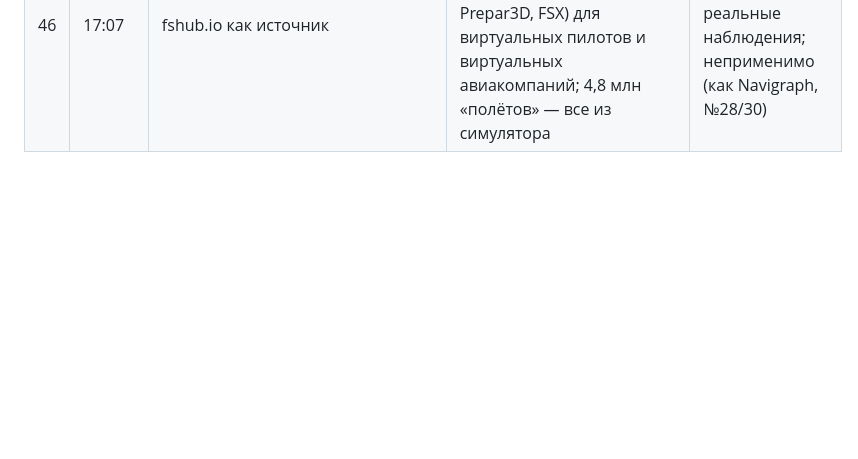
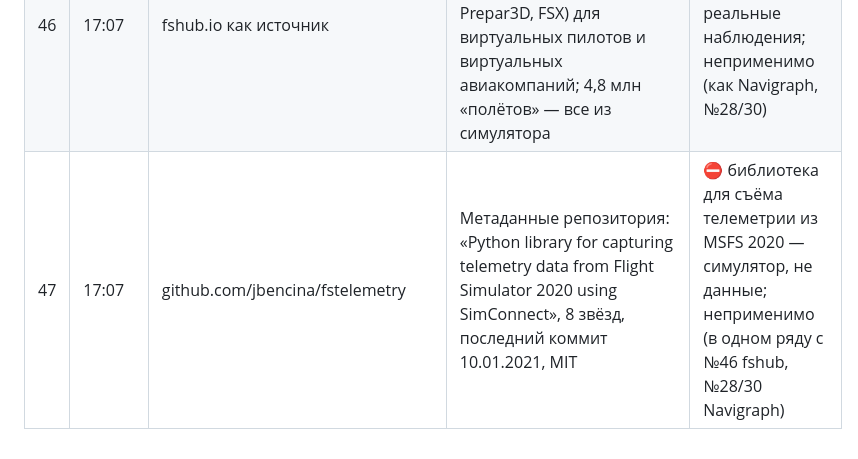
Before and after one commit to disclaimer8/prc-2026, a Markdown page: HYPOTHESES_LOG.md, the part around the change. Rendered like a GitHub page; blank space fills up the shorter version.

Commit message:
Hypothesis 47: fstelemetry is an MSFS SimConnect library, closed
Co-Authored-By: Claude Fable 5.1 <noreply@anthropic.com>

```diff
--- a/HYPOTHESES_LOG.md
+++ b/HYPOTHESES_LOG.md
@@ -60,3 +60,4 @@
 | 44 | 17:04 | data.gov «FLTz» (NASA DashLink) как источник | Прочитаны карточка data.gov и DASHlink: симулированные полёты на симуляторе FLTz группы IFC NASA Ames — случайные круговые маршруты от SFO и обратно, 2011 г., без аномалий; matfiles 1,2 ГБ — кинематика/динамика борта; лицензия «N/A» | ⛔ не о наземных операциях, не Европа, не 2025–2026, синтетика; неприменимо |
 | 45 | 17:05 | RflyOpenHA / RflyMAD (rfly-openha.github.io) как источник | Прочитана страница: датасет Бэйханского ун-та для диагностики отказов мультикоптеров (5 629 полётов X200/X450/X680, ULog/TLog/ROS bag, 11 типов отказов) | ⛔ дроны, отказы, симуляция — к рулению в хабах отношения нет |
 | 46 | 17:07 | fshub.io как источник | Прочитана главная: облачный трекер полётов **в авиасимуляторах** (MSFS 2020/2024, X-Plane, Prepar3D, FSX) для виртуальных пилотов и виртуальных авиакомпаний; 4,8 млн «полётов» — все из симулятора | ⛔ виртуальные полёты, не реальные наблюдения; неприменимо (как Navigraph, №28/30) |
+| 47 | 17:07 | github.com/jbencina/fstelemetry | Метаданные репозитория: «Python library for capturing telemetry data from Flight Simulator 2020 using SimConnect», 8 звёзд, последний коммит 10.01.2021, MIT | ⛔ библиотека для съёма телеметрии из MSFS 2020 — симулятор, не данные; неприменимо (в одном ряду с №46 fshub, №28/30 Navigraph) |
```
